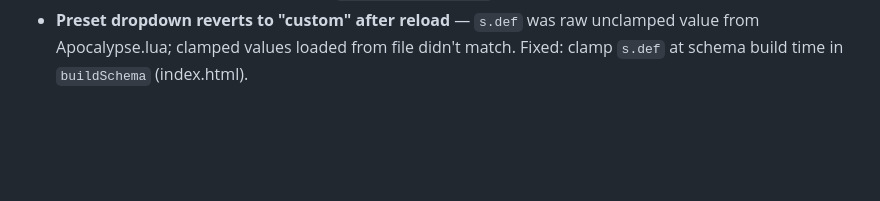
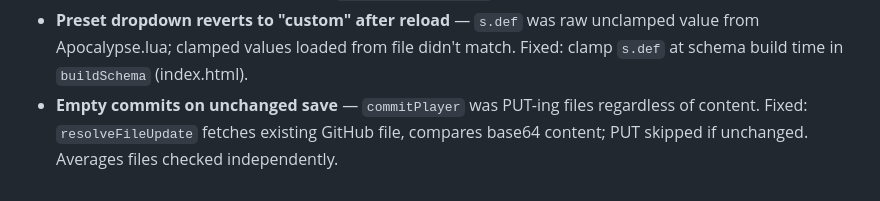
Before and after one commit to bwinter/pz-vote, a Markdown page: reference/TODO.md, the part around the change. Drawn GitHub-style; blank space fills up the shorter version.

Commit message:
docs: mark empty-commit fix as done in TODO

```diff
--- a/reference/TODO.md
+++ b/reference/TODO.md
@@ -60,3 +60,4 @@ If the server has RCON or a file API, push the generated SandboxVars.lua directl
 - **Fabricated B42 keys purged** — CraftingYieldMultiplier, OreSpawnMultiplier, BlacksmithingEnabled, PotteryEnabled were agent-hallucinated; none appear in any real game file. Removed from allowlist.json, the b42craft group, and all votes files.
 - **Lua table nesting** — documented in `reference/schema.md` § Lua Table Nesting.
 - **Preset dropdown reverts to "custom" after reload** — `s.def` was raw unclamped value from Apocalypse.lua; clamped values loaded from file didn't match. Fixed: clamp `s.def` at schema build time in `buildSchema` (index.html).
+- **Empty commits on unchanged save** — `commitPlayer` was PUT-ing files regardless of content. Fixed: `resolveFileUpdate` fetches existing GitHub file, compares base64 content; PUT skipped if unchanged. Averages files checked independently.
```
